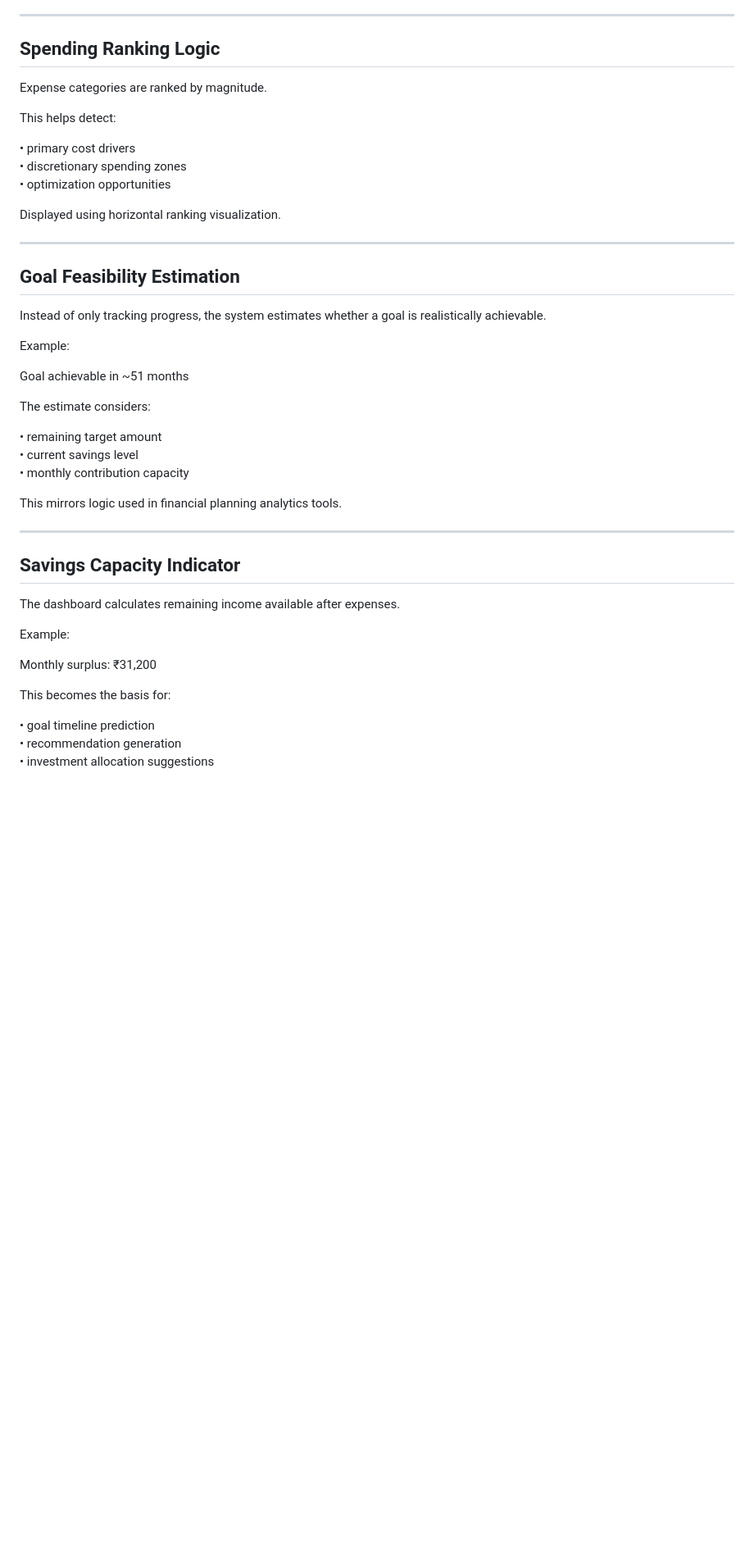
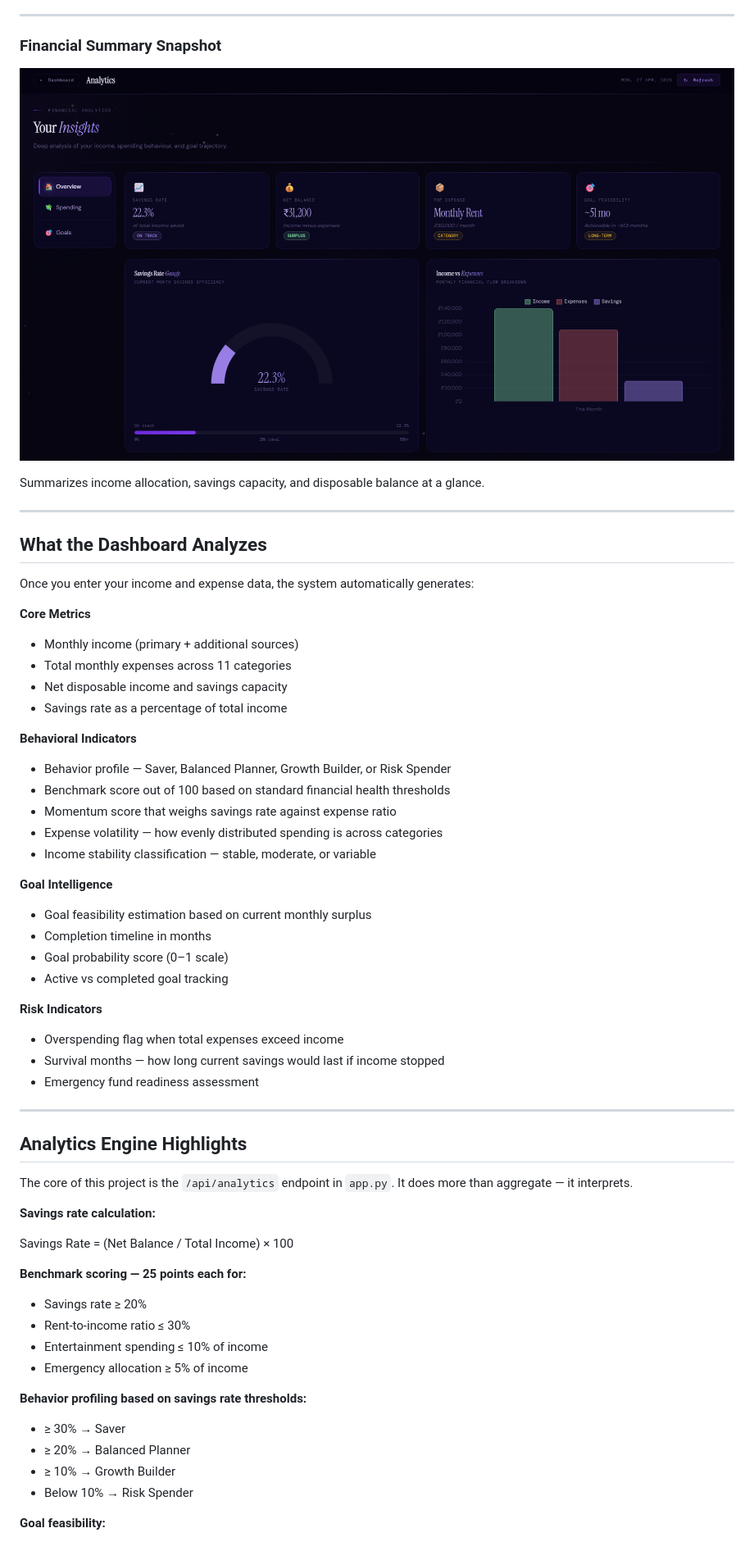
Before and after one commit to Kirito263V/Fintrack-AI, a Markdown page: README.md, the part around one of its changes. Shown at 82% size. Drawn GitHub-style; pictures changed too: assets/screenshots/financial_summary.png (added); blank space fills up the shorter version.

```diff
--- a/README.md
+++ b/README.md
@@ -113,48 +80,69 @@ Displayed using donut-chart analytics visualization.
 
 ---
 
-## Spending Ranking Logic
+### Financial Summary Snapshot
 
-Expense categories are ranked by magnitude.
+![Financial Summary](assets/screenshots/financial_summary.png)
 
-This helps detect:
-
-• primary cost drivers
-• discretionary spending zones
-• optimization opportunities
-
-Displayed using horizontal ranking visualization.
+Summarizes income allocation, savings capacity, and disposable balance at a glance.
 
 ---
 
-## Goal Feasibility Estimation
+## What the Dashboard Analyzes
 
-Instead of only tracking progress, the system estimates whether a goal is realistically achievable.
+Once you enter your income and expense data, the system automatically generates:
 
-Example:
+**Core Metrics**
 
-Goal achievable in ~51 months
+- Monthly income (primary + additional sources)
+- Total monthly expenses across 11 categories
+- Net disposable income and savings capacity
+- Savings rate as a percentage of total income
 
-The estimate considers:
+**Behavioral Indicators**
 
-• remaining target amount
-• current savings level
-• monthly contribution capacity
+- Behavior profile — Saver, Balanced Planner, Growth Builder, or Risk Spender
+- Benchmark score out of 100 based on standard financial health thresholds
+- Momentum score that weighs savings rate against expense ratio
+- Expense volatility — how evenly distributed spending is across categories
+- Income stability classification — stable, moderate, or variable
 
-This mirrors logic used in financial planning analytics tools.
+**Goal Intelligence**
+
+- Goal feasibility estimation based on current monthly surplus
+- Completion timeline in months
+- Goal probability score (0–1 scale)
+- Active vs completed goal tracking
+
+**Risk Indicators**
+
+- Overspending flag when total expenses exceed income
+- Survival months — how long current savings would last if income stopped
+- Emergency fund readiness assessment
 
 ---
 
-## Savings Capacity Indicator
+## Analytics Engine Highlights
 
-The dashboard calculates remaining income available after expenses.
+The core of this project is the `/api/analytics` endpoint in `app.py`. It does more than aggregate — it interprets.
 
-Example:
+**Savings rate calculation:**
 
-Monthly surplus: ₹31,200
+Savings Rate = (Net Balance / Total Income) × 100
 
-This becomes the basis for:
+**Benchmark scoring — 25 points each for:**
 
-• goal timeline prediction
-• recommendation generation
-• investment allocation suggestions
+- Savings rate ≥ 20%
+- Rent-to-income ratio ≤ 30%
+- Entertainment spending ≤ 10% of income
+- Emergency allocation ≥ 5% of income
+
+**Behavior profiling based on savings rate thresholds:**
+
+- ≥ 30% → Saver
+- ≥ 20% → Balanced Planner
+- ≥ 10% → Growth Builder
+- Below 10% → Risk Spender
+
+**Goal feasibility:**
+
```
Also changed, not shown: other parts of README.md (+197 -140 lines), assets/screenshots/ai_insights.png (added), assets/screenshots/analytics_overview.png (added), assets/screenshots/dashboard.png (added), assets/screenshots/expense_breakdown.png (added), assets/screenshots/goal_feasibility.png (added).
